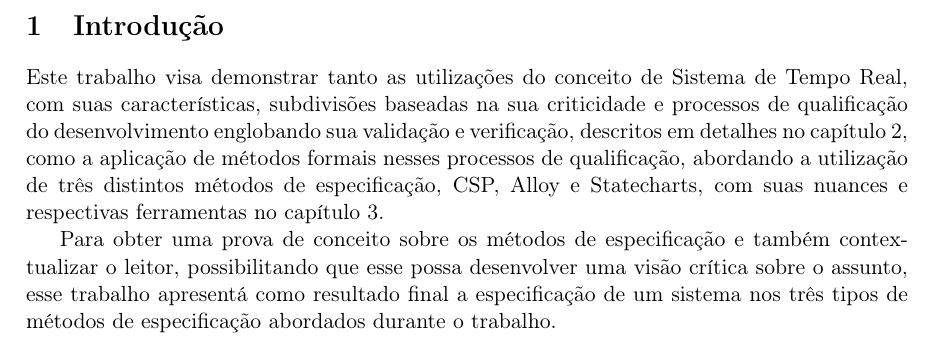
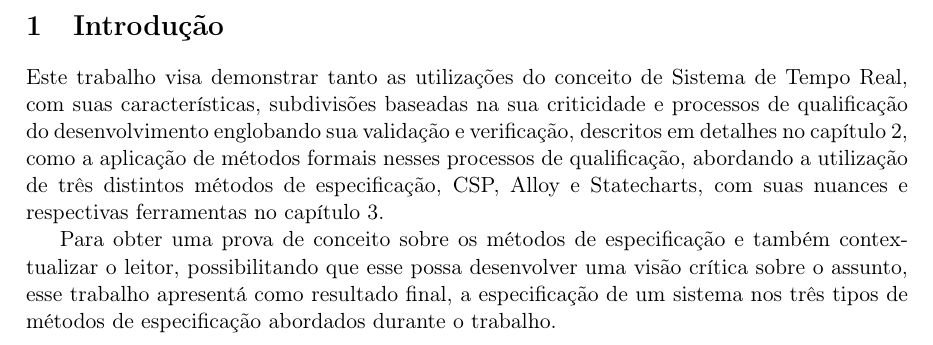
Before and after one commit to strcp/TCC1, a LaTeX thesis (tcc.tex, which reads intro.tex): part of page 3 of 14, cut so that both start at the same text. Compiled offline with pdfLaTeX.

Commit message:
Adicionando literalmente uma , na introdução :-)
Signed-off-by: Cristiano Fernandes <cristiano@azapp.net>

```diff
--- a/intro.tex
+++ b/intro.tex
@@ -8,5 +8,5 @@ no capítulo~\ref{sec:MFeSTR}.
 
 Para obter uma prova de conceito sobre os métodos de especificação e também contextualizar o leitor,
 possibilitando que esse possa desenvolver uma visão crítica sobre o assunto, esse trabalho apresentá
-como resultado final a especificação de um sistema nos três tipos de métodos de especificação
+como resultado final, a especificação de um sistema nos três tipos de métodos de especificação
 abordados durante o trabalho.
```
